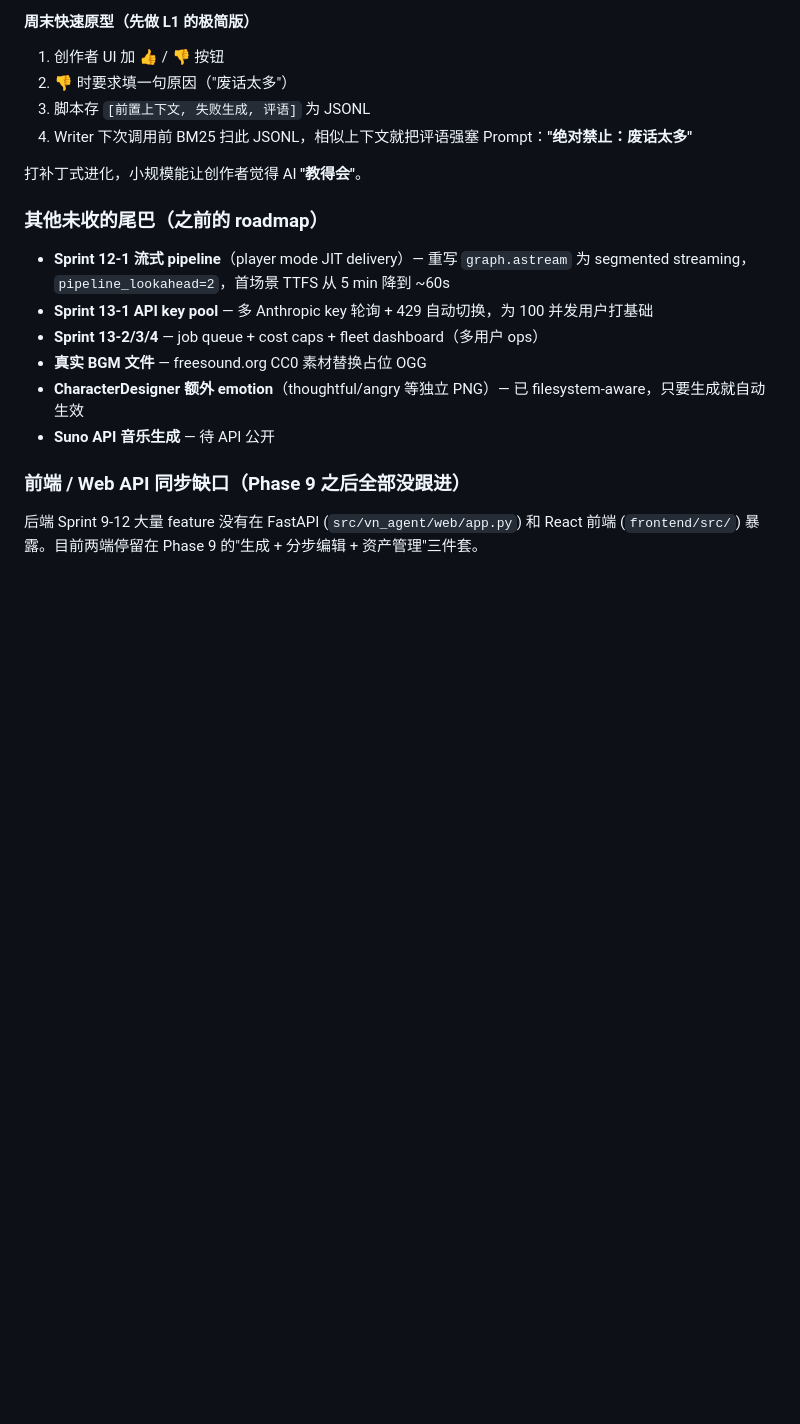
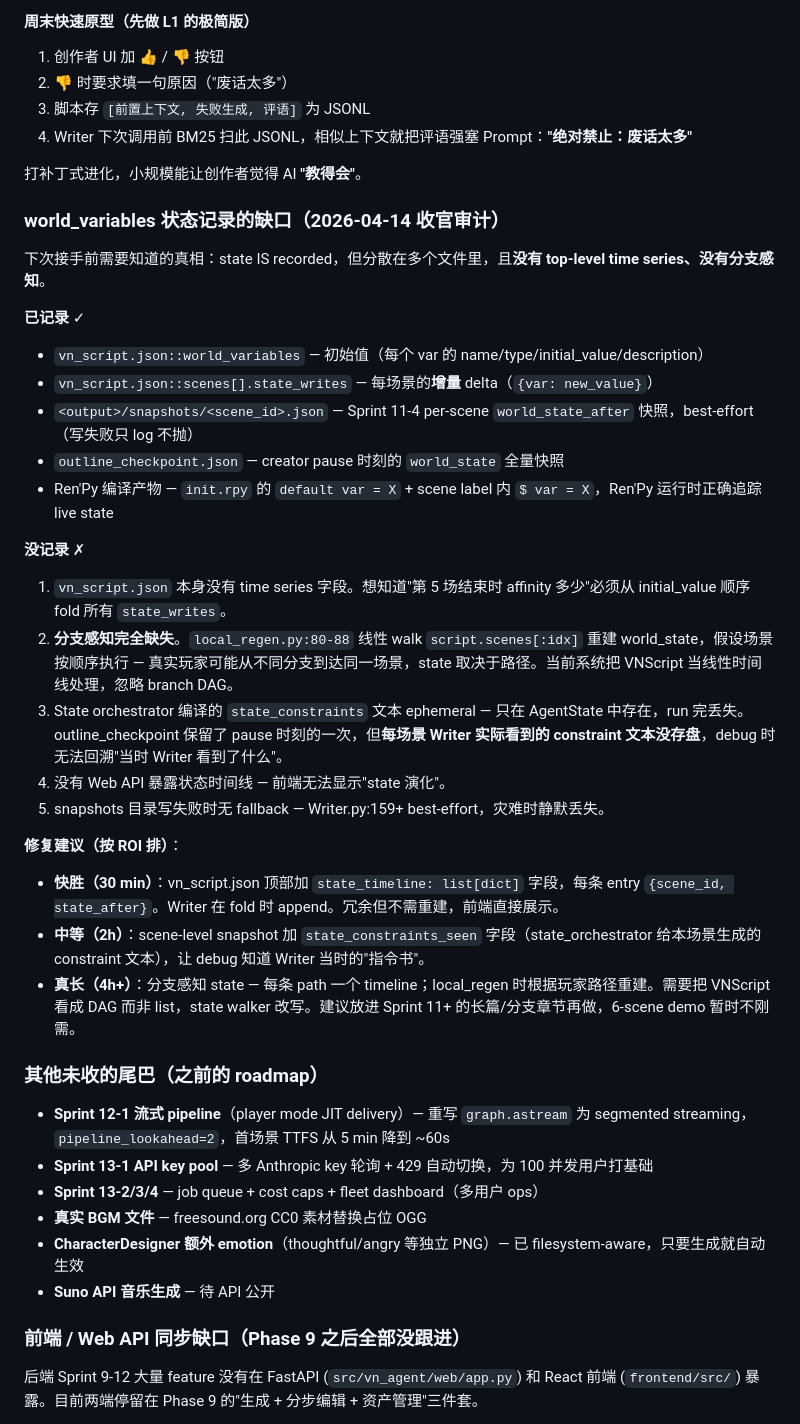
Before and after one commit to oopwoof/VN-agent, a Markdown page: docs/DEV_LOG.md, the part around the change. Drawn GitHub-style; blank space fills up the shorter version.

Commit message:
docs: world_variables state recording audit + fix-priority ladder
Audit added under "未来架构路线" before "其他未收的尾巴". Records
exactly what gets persisted to disk vs. what's ephemeral, with file
paths and line refs:

Persisted:
  - vn_script.json :: world_variables (initial values)
  - vn_script.json :: scenes[].state_writes (deltas)
  - <output>/snapshots/<scene_id>.json :: world_state_after (best-effort)
  - outline_checkpoint.json :: world_state at pause moment
  - Ren'Py init.rpy + scene labels (correct runtime tracking)

Missing:
  - vn_script.json has NO top-level time series — must fold deltas
  - No branch-aware state walker — local_regen assumes linear scene
    order, breaks for branching VN
  - state_constraints text from state_orchestrator never persisted —
    debug can't see what Writer actually saw
  - No web API for state timeline
  - snapshot writes fail silently (best-effort)

Fix priority:
  - 30min quick win: add state_timeline list field to vn_script.json
  - 2h medium: scene snapshot includes state_constraints_seen for debug
  - 4h+: branch-aware DAG walker (defer until long-form / branching scale)

Co-Authored-By: Claude Opus 4.6 (1M context) <noreply@anthropic.com>

```diff
--- a/docs/DEV_LOG.md
+++ b/docs/DEV_LOG.md
@@ -176,6 +176,30 @@ Creator-edited dialogue 引入 cast 外 character_id 时，reviewer 在 `unknown
 4. Writer 下次调用前 BM25 扫此 JSONL，相似上下文就把评语强塞 Prompt：**"绝对禁止：废话太多"**
 
 打补丁式进化，小规模能让创作者觉得 AI **"教得会"**。
+
+### world_variables 状态记录的缺口（2026-04-14 收官审计）
+
+下次接手前需要知道的真相：state IS recorded，但分散在多个文件里，且**没有 top-level time series、没有分支感知**。
+
+**已记录** ✓
+- `vn_script.json::world_variables` — 初始值（每个 var 的 name/type/initial_value/description）
+- `vn_script.json::scenes[].state_writes` — 每场景的**增量** delta（`{var: new_value}`）
+- `<output>/snapshots/<scene_id>.json` — Sprint 11-4 per-scene `world_state_after` 快照，best-effort（写失败只 log 不抛）
+- `outline_checkpoint.json` — creator pause 时刻的 `world_state` 全量快照
+- Ren'Py 编译产物 — `init.rpy` 的 `default var = X` + scene label 内 `$ var = X`，Ren'Py 运行时正确追踪 live state
+
+**没记录** ✗
+1. `vn_script.json` 本身没有 time series 字段。想知道"第 5 场结束时 affinity 多少"必须从 initial_value 顺序 fold 所有 `state_writes`。
+2. **分支感知完全缺失**。`local_regen.py:80-88` 线性 walk `script.scenes[:idx]` 重建 world_state，假设场景按顺序执行 — 真实玩家可能从不同分支到达同一场景，state 取决于路径。当前系统把 VNScript 当线性时间线处理，忽略 branch DAG。
+3. State orchestrator 编译的 `state_constraints` 文本 ephemeral — 只在 AgentState 中存在，run 完丢失。outline_checkpoint 保留了 pause 时刻的一次，但**每场景 Writer 实际看到的 constraint 文本没存盘**，debug 时无法回溯"当时 Writer 看到了什么"。
+4. 没有 Web API 暴露状态时间线 — 前端无法显示"state 演化"。
+5. snapshots 目录写失败时无 fallback — Writer.py:159+ best-effort，灾难时静默丢失。
+
+**修复建议（按 ROI 排）**：
+
+- **快胜（30 min）**：vn_script.json 顶部加 `state_timeline: list[dict]` 字段，每条 entry `{scene_id, state_after}`。Writer 在 fold 时 append。冗余但不需重建，前端直接展示。
+- **中等（2h）**：scene-level snapshot 加 `state_constraints_seen` 字段（state_orchestrator 给本场景生成的 constraint 文本），让 debug 知道 Writer 当时的"指令书"。
+- **真长（4h+）**：分支感知 state — 每条 path 一个 timeline；local_regen 时根据玩家路径重建。需要把 VNScript 看成 DAG 而非 list，state walker 改写。建议放进 Sprint 11+ 的长篇/分支章节再做，6-scene demo 暂时不刚需。
 
 ### 其他未收的尾巴（之前的 roadmap）
 
```
